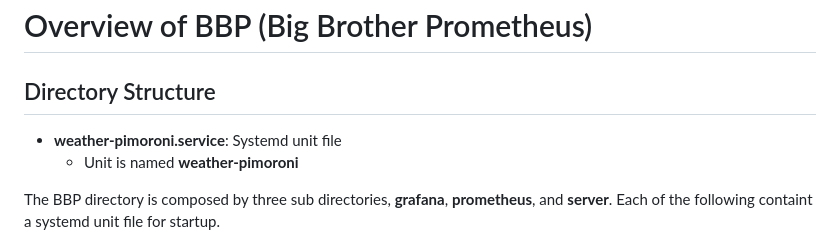
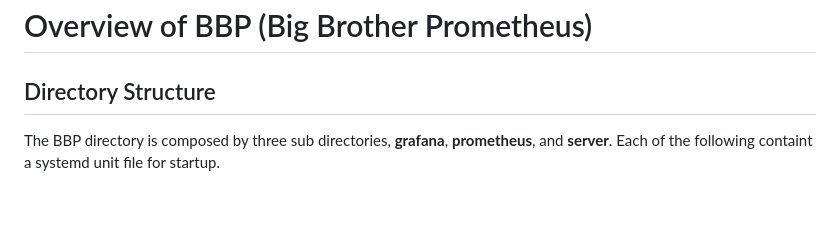
Before and after one commit to Koudocko/REMS, a Markdown page: bbp/README.md, the part around the change. Rendered like a GitHub page; blank space fills up the shorter version.

Commit message:
Whoops again.

```diff
--- a/bbp/README.md
+++ b/bbp/README.md
@@ -1,9 +1,6 @@
 # Overview of BBP (Big Brother Prometheus)
 
 ## Directory Structure
-* **weather-pimoroni.service**: Systemd unit file
-    * Unit is named **weather-pimoroni**
-
 The BBP directory is composed by three sub directories, **grafana**, **prometheus**, and **server**. Each of the following containt a systemd unit file for startup.
 
 ### Grafana
```
